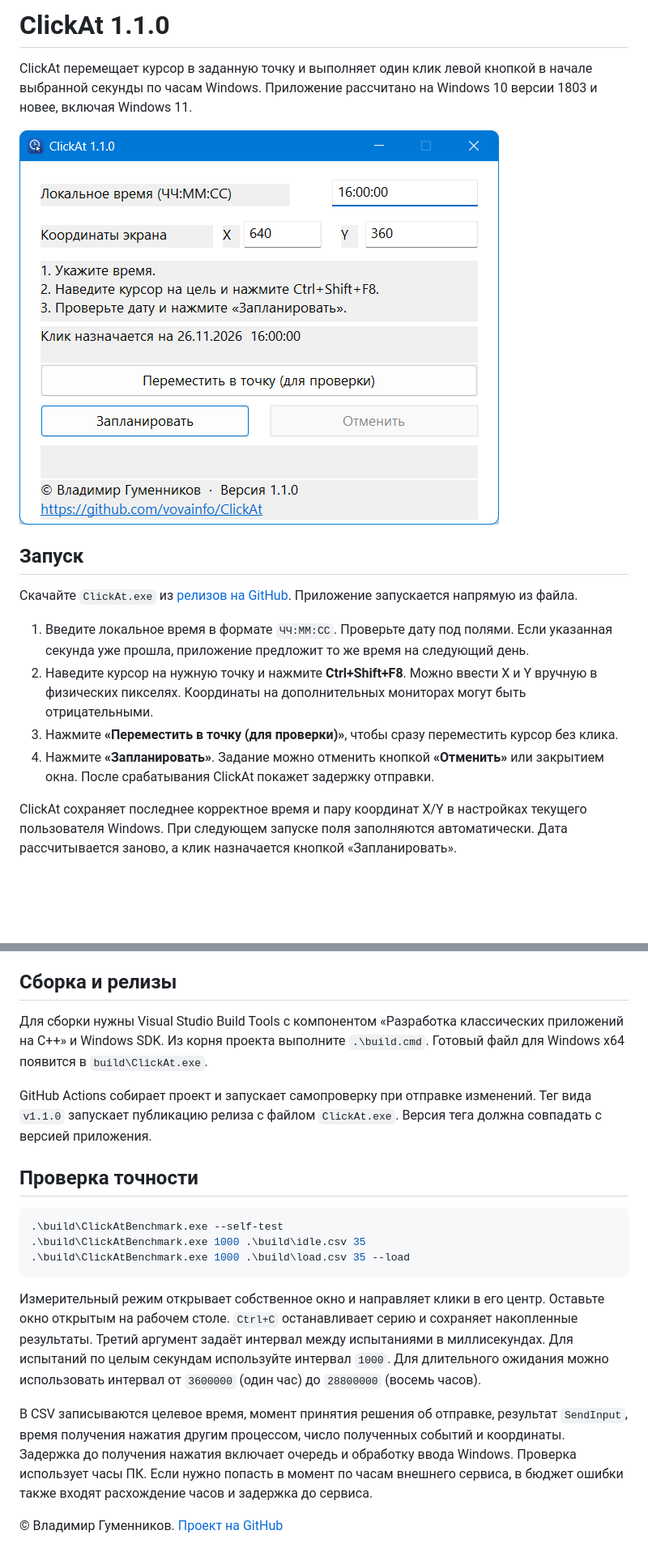
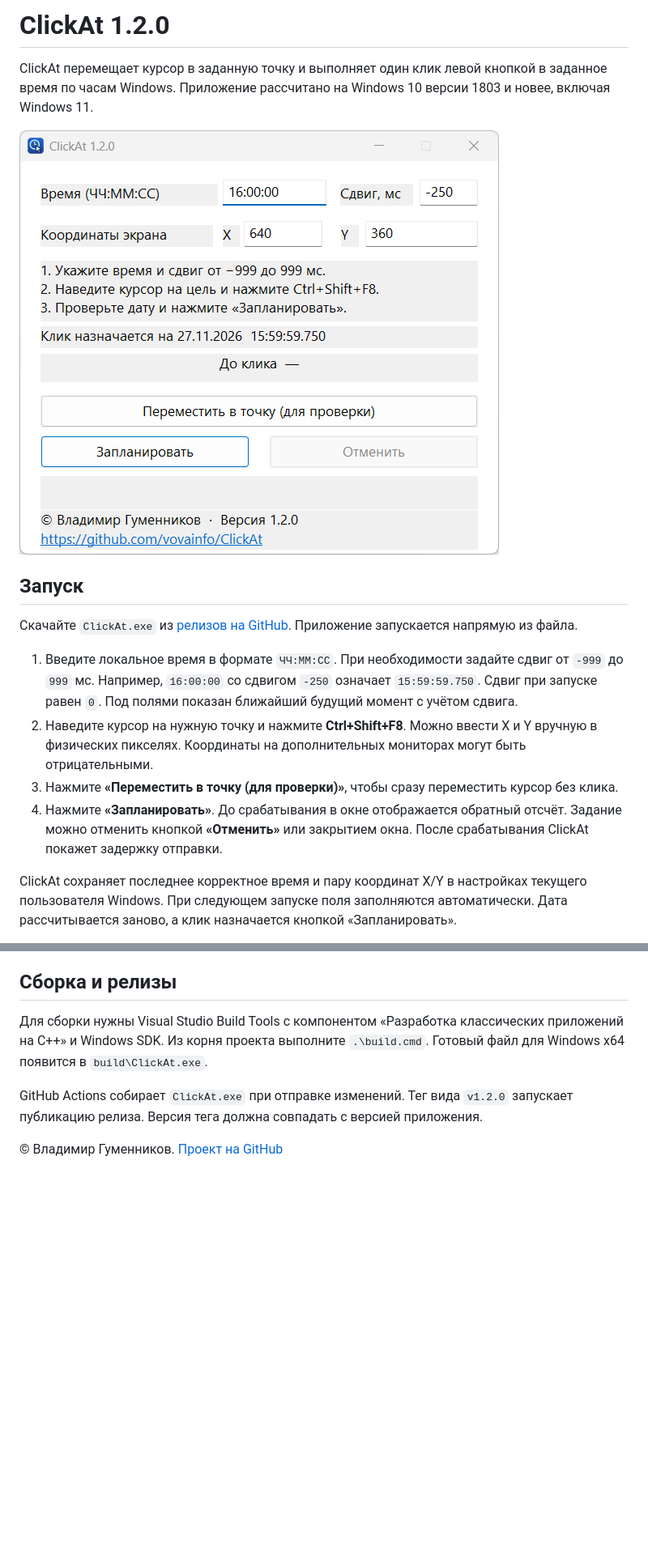
Before and after one commit to vovainfo/ClickAt, a Markdown page: README.md, 2 parts joined by grey strips. Shown at 81% size. Drawn GitHub-style; pictures changed too: docs/clickat.png; blank space fills up the shorter version.

Commit message:
Release ClickAt 1.2.0

````diff
--- a/README.md
+++ b/README.md
@@ -1,4 +1,4 @@
-# ClickAt 1.1.0
+# ClickAt 1.2.0
 
-ClickAt перемещает курсор в заданную точку и выполняет один клик левой кнопкой в начале выбранной секунды по часам Windows. Приложение рассчитано на Windows 10 версии 1803 и новее, включая Windows 11.
+ClickAt перемещает курсор в заданную точку и выполняет один клик левой кнопкой в заданное время по часам Windows. Приложение рассчитано на Windows 10 версии 1803 и новее, включая Windows 11.
 
@@ -8,10 +8,10 @@ ClickAt перемещает курсор в заданную точку и вы
 
 Скачайте `ClickAt.exe` из [релизов на GitHub](https://github.com/vovainfo/ClickAt/releases). Приложение запускается напрямую из файла.
 
-1. Введите локальное время в формате `ЧЧ:ММ:СС`. Проверьте дату под полями. Если указанная секунда уже прошла, приложение предложит то же время на следующий день.
+1. Введите локальное время в формате `ЧЧ:ММ:СС`. При необходимости задайте сдвиг от `-999` до `999` мс. Например, `16:00:00` со сдвигом `-250` означает `15:59:59.750`. Сдвиг при запуске равен `0`. Под полями показан ближайший будущий момент с учётом сдвига.
 2. Наведите курсор на нужную точку и нажмите **Ctrl+Shift+F8**. Можно ввести X и Y вручную в физических пикселях. Координаты на дополнительных мониторах могут быть отрицательными.
 3. Нажмите **«Переместить в точку (для проверки)»**, чтобы сразу переместить курсор без клика.
-4. Нажмите **«Запланировать»**. Задание можно отменить кнопкой **«Отменить»** или закрытием окна. После срабатывания ClickAt покажет задержку отправки.
+4. Нажмите **«Запланировать»**. До срабатывания в окне отображается обратный отсчёт. Задание можно отменить кнопкой **«Отменить»** или закрытием окна. После срабатывания ClickAt покажет задержку отправки.
 
 ClickAt сохраняет последнее корректное время и пару координат X/Y в настройках текущего пользователя Windows. При следующем запуске поля заполняются автоматически. Дата рассчитывается заново, а клик назначается кнопкой «Запланировать».
 
@@ -21,18 +21,6 @@ ClickAt сохраняет последнее корректное время и
 
 Для сборки нужны Visual Studio Build Tools с компонентом «Разработка классических приложений на C++» и Windows SDK. Из корня проекта выполните `.\build.cmd`. Готовый файл для Windows x64 появится в `build\ClickAt.exe`.
 
-GitHub Actions собирает проект и запускает самопроверку при отправке изменений. Тег вида `v1.1.0` запускает публикацию релиза с файлом `ClickAt.exe`. Версия тега должна совпадать с версией приложения.
-
-## Проверка точности
-
-```powershell
-.\build\ClickAtBenchmark.exe --self-test
-.\build\ClickAtBenchmark.exe 1000 .\build\idle.csv 35
-.\build\ClickAtBenchmark.exe 1000 .\build\load.csv 35 --load
-```
-
-Измерительный режим открывает собственное окно и направляет клики в его центр. Оставьте окно открытым на рабочем столе. `Ctrl+C` останавливает серию и сохраняет накопленные результаты. Третий аргумент задаёт интервал между испытаниями в миллисекундах. Для испытаний по целым секундам используйте интервал `1000`. Для длительного ожидания можно использовать интервал от `3600000` (один час) до `28800000` (восемь часов).
-
-В CSV записываются целевое время, момент принятия решения об отправке, результат `SendInput`, время получения нажатия другим процессом, число полученных событий и координаты. Задержка до получения нажатия включает очередь и обработку ввода Windows. Проверка использует часы ПК. Если нужно попасть в момент по часам внешнего сервиса, в бюджет ошибки также входят расхождение часов и задержка до сервиса.
+GitHub Actions собирает `ClickAt.exe` при отправке изменений. Тег вида `v1.2.0` запускает публикацию релиза. Версия тега должна совпадать с версией приложения.
 
 © Владимир Гуменников. [Проект на GitHub](https://github.com/vovainfo/ClickAt)
````
Also changed, not shown: other parts of README.md (+1 -1 lines), 8 other files.
